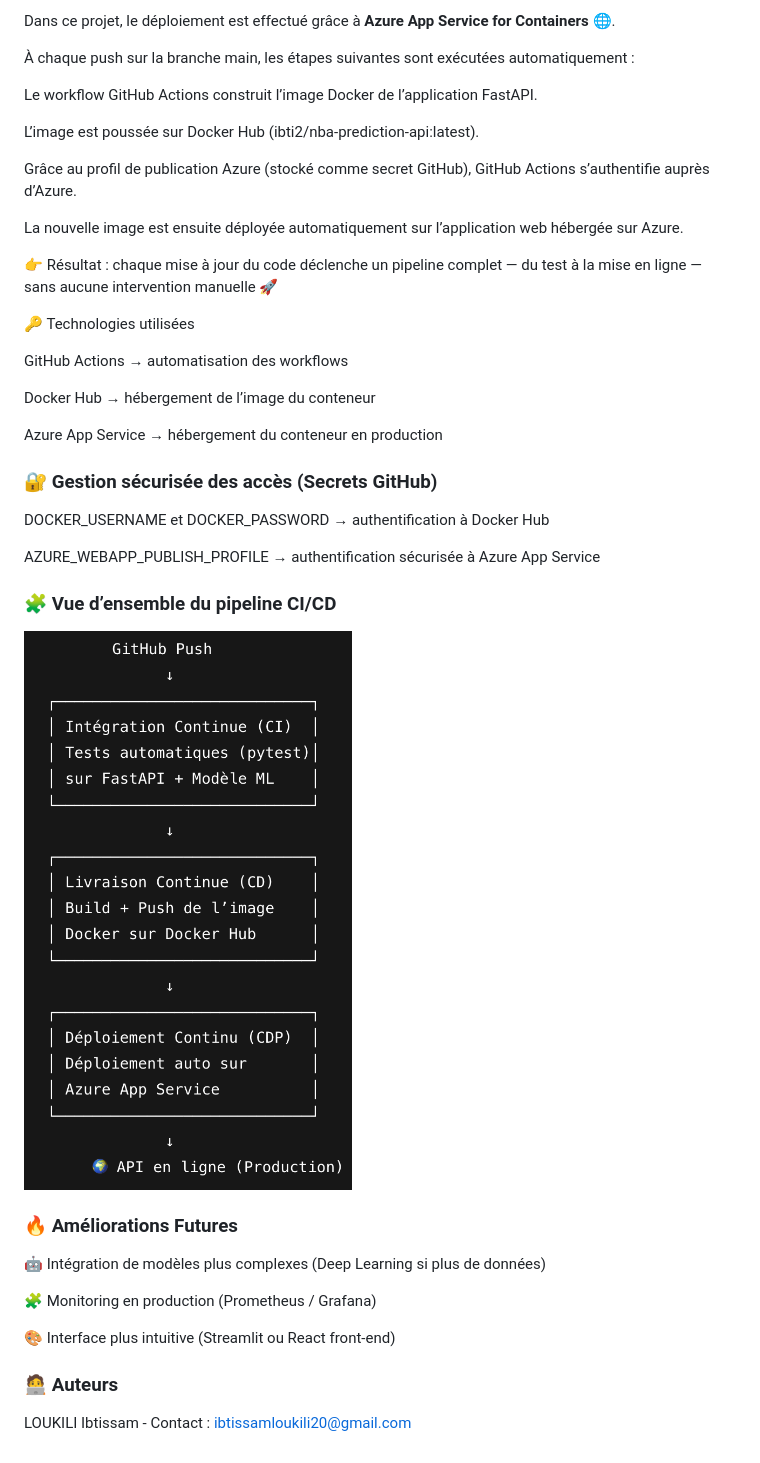
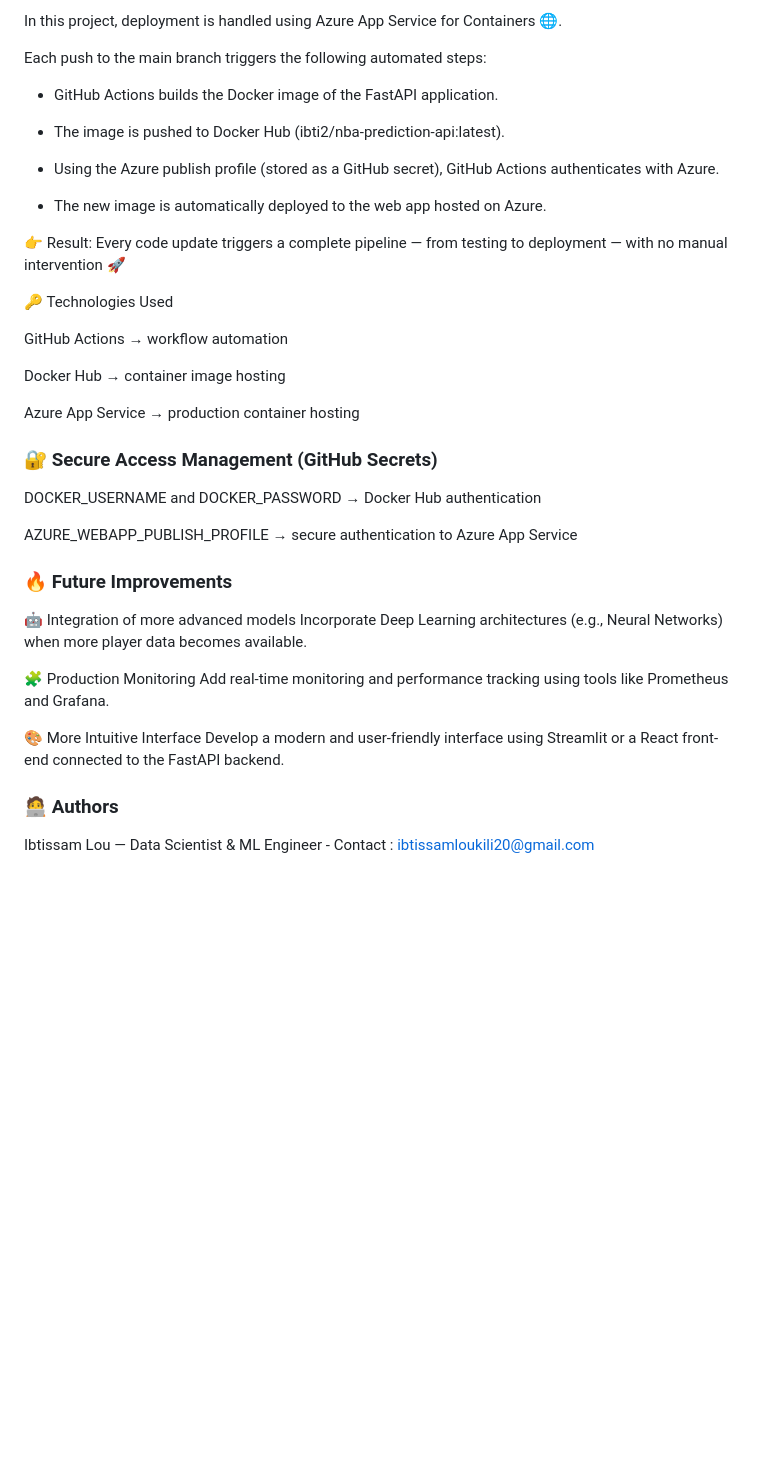
Before and after one commit to IbtissamLou/nba-player-longevity, a Markdown page: README.md, the part around the change printed below. Drawn GitHub-style; blank space fills up the shorter version.

```diff
--- a/README.md
+++ b/README.md
@@ -94,43 +89,43 @@ Après avoir mis en place l’intégration continue (CI) et la livraison continu
 
-Dans ce projet, le déploiement est effectué grâce à **Azure App Service for Containers** 🌐.
+In this project, deployment is handled using Azure App Service for Containers 🌐.
 
-À chaque push sur la branche main, les étapes suivantes sont exécutées automatiquement :
+Each push to the main branch triggers the following automated steps:
 
-Le workflow GitHub Actions construit l’image Docker de l’application FastAPI.
+- GitHub Actions builds the Docker image of the FastAPI application.
 
-L’image est poussée sur Docker Hub (ibti2/nba-prediction-api:latest).
+- The image is pushed to Docker Hub (ibti2/nba-prediction-api:latest).
 
-Grâce au profil de publication Azure (stocké comme secret GitHub), GitHub Actions s’authentifie auprès d’Azure.
+- Using the Azure publish profile (stored as a GitHub secret), GitHub Actions authenticates with Azure.
 
-La nouvelle image est ensuite déployée automatiquement sur l’application web hébergée sur Azure.
+- The new image is automatically deployed to the web app hosted on Azure.
 
-👉 Résultat : chaque mise à jour du code déclenche un pipeline complet — du test à la mise en ligne — sans aucune intervention manuelle 🚀
+👉 Result: Every code update triggers a complete pipeline — from testing to deployment — with no manual intervention 🚀
 
-🔑 Technologies utilisées
+🔑 Technologies Used
 
-GitHub Actions → automatisation des workflows
+GitHub Actions → workflow automation
 
-Docker Hub → hébergement de l’image du conteneur
+Docker Hub → container image hosting
 
-Azure App Service → hébergement du conteneur en production
+Azure App Service → production container hosting
 
-### **🔐 Gestion sécurisée des accès (Secrets GitHub)**
+### **🔐 Secure Access Management (GitHub Secrets)**
 
-DOCKER_USERNAME et DOCKER_PASSWORD → authentification à Docker Hub
+DOCKER_USERNAME and DOCKER_PASSWORD → Docker Hub authentication
 
-AZURE_WEBAPP_PUBLISH_PROFILE → authentification sécurisée à Azure App Service
+AZURE_WEBAPP_PUBLISH_PROFILE → secure authentication to Azure App Service
 
-### **🧩 Vue d’ensemble du pipeline CI/CD**
 
-![CI/CD Pipeline](./images/pipeline.png)
+### **🔥 Future Improvements**
 
-### **🔥 Améliorations Futures**
+🤖 Integration of more advanced models
+Incorporate Deep Learning architectures (e.g., Neural Networks) when more player data becomes available.
 
-🤖 Intégration de modèles plus complexes (Deep Learning si plus de données)
+🧩 Production Monitoring
+Add real-time monitoring and performance tracking using tools like Prometheus and Grafana.
 
-🧩 Monitoring en production (Prometheus / Grafana)
+🎨 More Intuitive Interface
+Develop a modern and user-friendly interface using Streamlit or a React front-end connected to the FastAPI backend.
 
-🎨 Interface plus intuitive (Streamlit ou React front-end)
-
-### **🧑‍💻 Auteurs**
-LOUKILI Ibtissam - Contact : ibtissamloukili20@gmail.com
+### **🧑‍💻 Authors**
+Ibtissam Lou — Data Scientist & ML Engineer - Contact : ibtissamloukili20@gmail.com
```
Also changed, not shown: other parts of README.md (+30 -35 lines).
